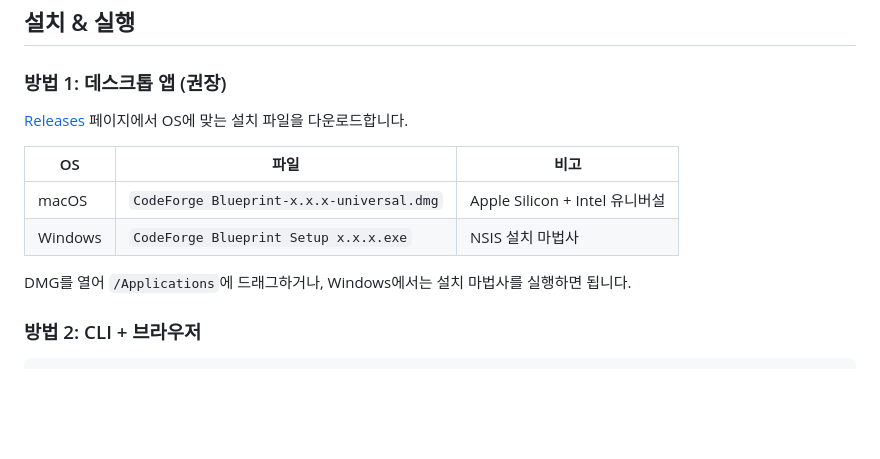
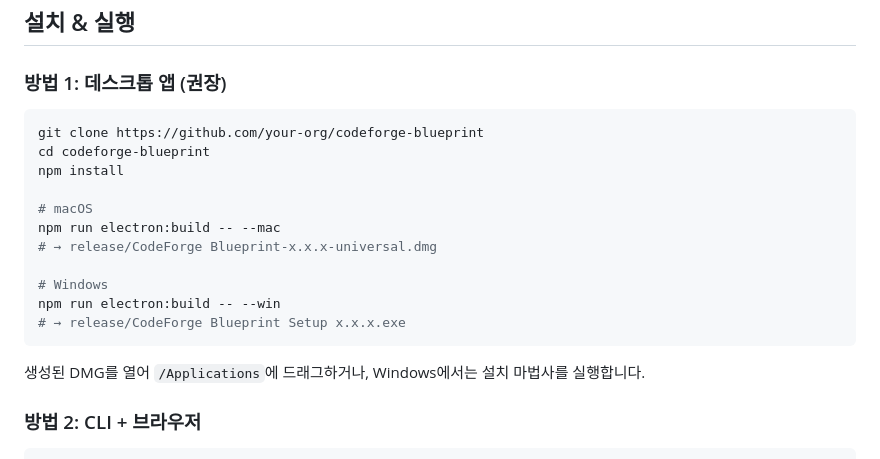
Before and after one commit to Jang-zn/CodeForge-Blueprint, a Markdown page: README.md, the part around the change. GitHub-like rendering; blank space fills up the shorter version.

Commit message:
docs(readme): 설치 방법을 로컬 빌드 기반으로 수정

````diff
--- a/README.md
+++ b/README.md
@@ -6,14 +6,21 @@
 
 ### 방법 1: 데스크톱 앱 (권장)
 
-[Releases](https://github.com/your-org/codeforge-blueprint/releases) 페이지에서 OS에 맞는 설치 파일을 다운로드합니다.
+```bash
+git clone https://github.com/your-org/codeforge-blueprint
+cd codeforge-blueprint
+npm install
 
-| OS | 파일 | 비고 |
-|----|------|------|
-| macOS | `CodeForge Blueprint-x.x.x-universal.dmg` | Apple Silicon + Intel 유니버설 |
-| Windows | `CodeForge Blueprint Setup x.x.x.exe` | NSIS 설치 마법사 |
+# macOS
+npm run electron:build -- --mac
+# → release/CodeForge Blueprint-x.x.x-universal.dmg
 
-DMG를 열어 `/Applications`에 드래그하거나, Windows에서는 설치 마법사를 실행하면 됩니다.
+# Windows
+npm run electron:build -- --win
+# → release/CodeForge Blueprint Setup x.x.x.exe
+```
+
+생성된 DMG를 열어 `/Applications`에 드래그하거나, Windows에서는 설치 마법사를 실행합니다.
 
 ### 방법 2: CLI + 브라우저
 
````
